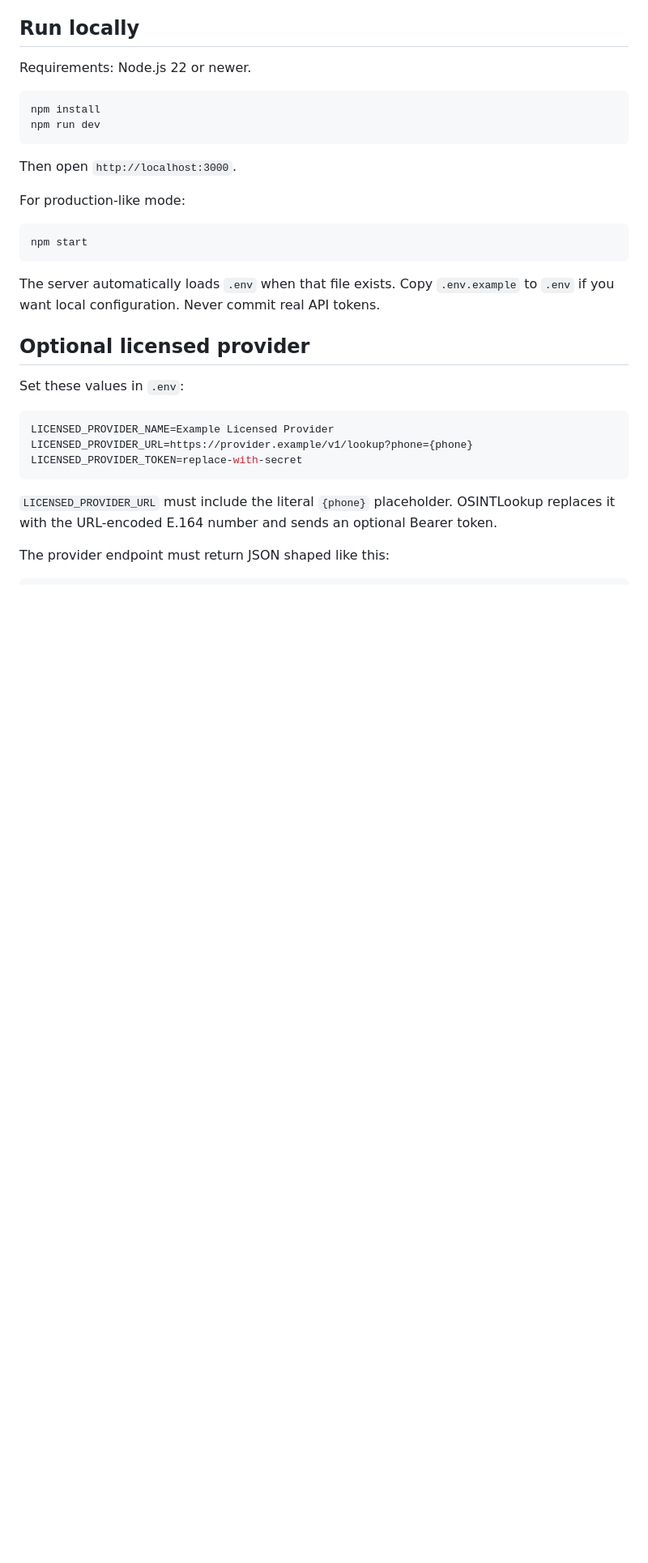
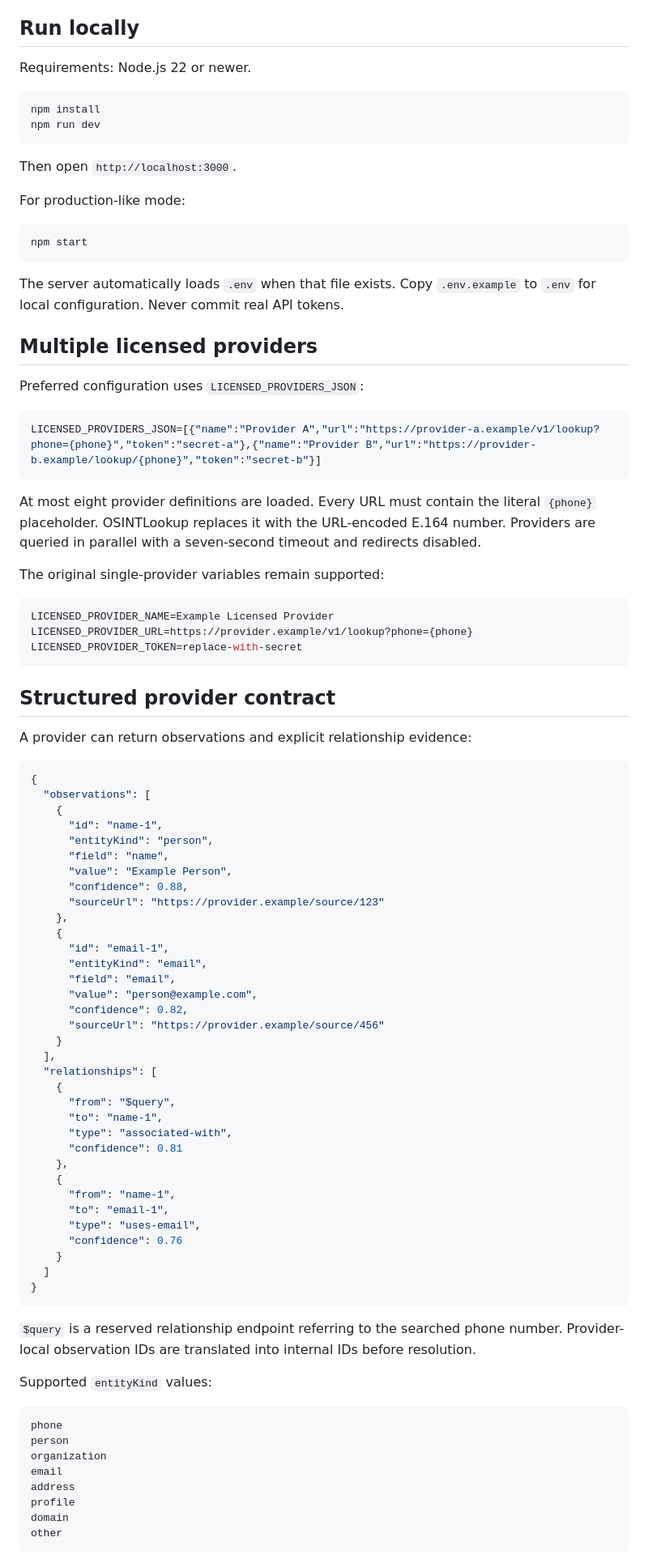
Before and after one commit to awet2001/OSINTLookup, a Markdown page: README.md, the part around one of its changes. Shown at 81% size. Drawn GitHub-style; blank space fills up the shorter version.

Commit message:
Document aggregation and entity-resolution architecture

````diff
--- a/README.md
+++ b/README.md
@@ -39,11 +74,19 @@ For production-like mode:
 npm start
 ```
 
-The server automatically loads `.env` when that file exists. Copy `.env.example` to `.env` if you want local configuration. Never commit real API tokens.
+The server automatically loads `.env` when that file exists. Copy `.env.example` to `.env` for local configuration. Never commit real API tokens.
 
-## Optional licensed provider
+## Multiple licensed providers
 
-Set these values in `.env`:
+Preferred configuration uses `LICENSED_PROVIDERS_JSON`:
+
+```env
+LICENSED_PROVIDERS_JSON=[{"name":"Provider A","url":"https://provider-a.example/v1/lookup?phone={phone}","token":"secret-a"},{"name":"Provider B","url":"https://provider-b.example/lookup/{phone}","token":"secret-b"}]
+```
+
+At most eight provider definitions are loaded. Every URL must contain the literal `{phone}` placeholder. OSINTLookup replaces it with the URL-encoded E.164 number. Providers are queried in parallel with a seven-second timeout and redirects disabled.
+
+The original single-provider variables remain supported:
 
 ```env
 LICENSED_PROVIDER_NAME=Example Licensed Provider
@@ -51,6 +94,59 @@ LICENSED_PROVIDER_URL=https://provider.example/v1/lookup?phone={phone}
 LICENSED_PROVIDER_TOKEN=replace-with-secret
 ```
 
-`LICENSED_PROVIDER_URL` must include the literal `{phone}` placeholder. OSINTLookup replaces it with the URL-encoded E.164 number and sends an optional Bearer token.
+## Structured provider contract
 
-The provider endpoint must return JSON shaped like this:
+A provider can return observations and explicit relationship evidence:
+
+```json
+{
+  "observations": [
+    {
+      "id": "name-1",
+      "entityKind": "person",
+      "field": "name",
+      "value": "Example Person",
+      "confidence": 0.88,
+      "sourceUrl": "https://provider.example/source/123"
+    },
+    {
+      "id": "email-1",
+      "entityKind": "email",
+      "field": "email",
+      "value": "person@example.com",
+      "confidence": 0.82,
+      "sourceUrl": "https://provider.example/source/456"
+    }
+  ],
+  "relationships": [
+    {
+      "from": "$query",
+      "to": "name-1",
+      "type": "associated-with",
+      "confidence": 0.81
+    },
+    {
+      "from": "name-1",
+      "to": "email-1",
+      "type": "uses-email",
+      "confidence": 0.76
+    }
+  ]
+}
+```
+
+`$query` is a reserved relationship endpoint referring to the searched phone number. Provider-local observation IDs are translated into internal IDs before resolution.
+
+Supported `entityKind` values:
+
+```text
+phone
+person
+organization
+email
+address
+profile
+domain
+other
+```
+
````
Also changed, not shown: other parts of README.md (+79 -25 lines).
